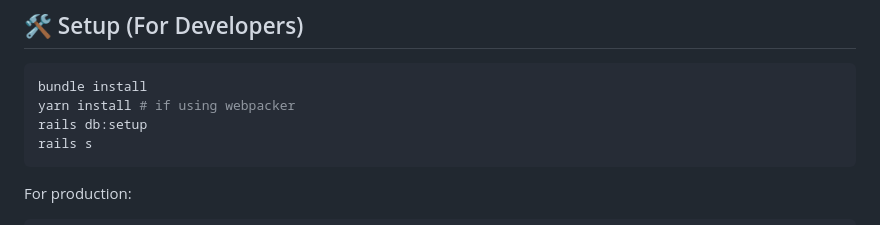
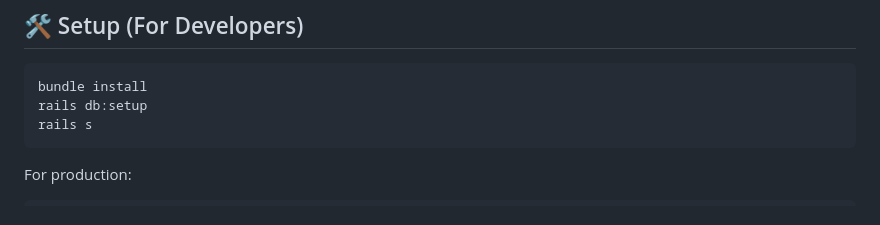
Before and after one commit to lianabourdon/BookBox, a Markdown page: README.md, the part around the change. Rendered like a GitHub page.

````diff
--- a/README.md
+++ b/README.md
@@ -106,7 +106,6 @@ With global admin content, personalized lists, and interactive UI features, Book
 ## 🛠️ Setup (For Developers)
 ```bash
 bundle install
-yarn install # if using webpacker
 rails db:setup
 rails s
 ```
````
